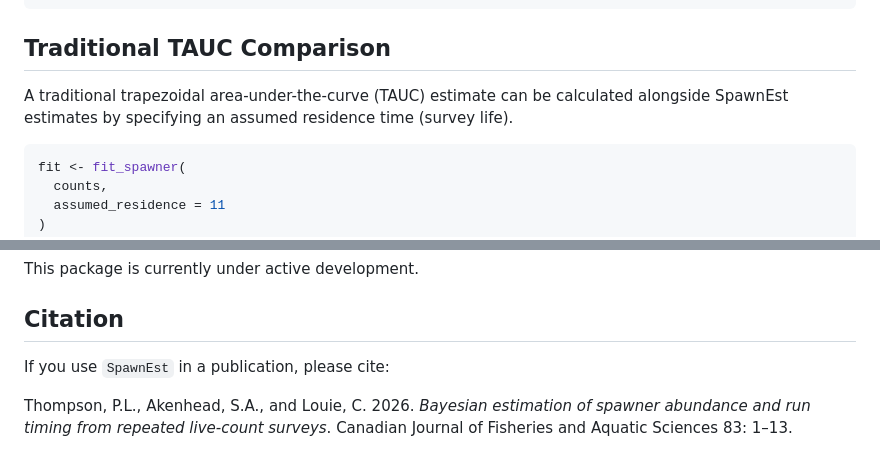
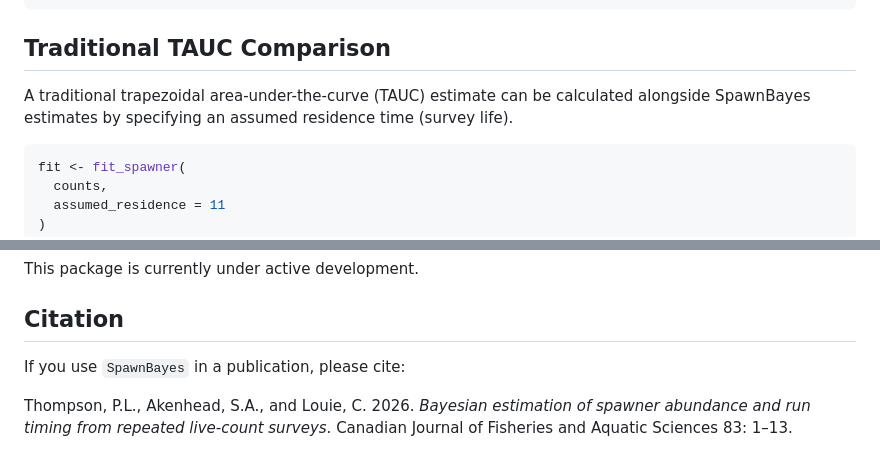
Before and after one commit to SiRE-P/SpawnEst, a Markdown page: README.md, 2 parts joined by grey strips. Rendered like a GitHub page.

````diff
--- a/README.md
+++ b/README.md
@@ -166,7 +167,7 @@ plot_timing(fit)
 
 ## Traditional TAUC Comparison
 
-A traditional trapezoidal area-under-the-curve (TAUC) estimate can be calculated alongside SpawnEst estimates by specifying an assumed residence time (survey life).
+A traditional trapezoidal area-under-the-curve (TAUC) estimate can be calculated alongside SpawnBayes estimates by specifying an assumed residence time (survey life).
 
 ```r
 fit <- fit_spawner(
@@ -214,6 +215,6 @@ This package is currently under active development.
 
 ## Citation
 
-If you use `SpawnEst` in a publication, please cite:
+If you use `SpawnBayes` in a publication, please cite:
 
 Thompson, P.L., Akenhead, S.A., and Louie, C. 2026. *Bayesian estimation of spawner abundance and run timing from repeated live-count surveys*. Canadian Journal of Fisheries and Aquatic Sciences 83: 1–13.
````
Also changed, not shown: other parts of README.md (+7 -6 lines).
